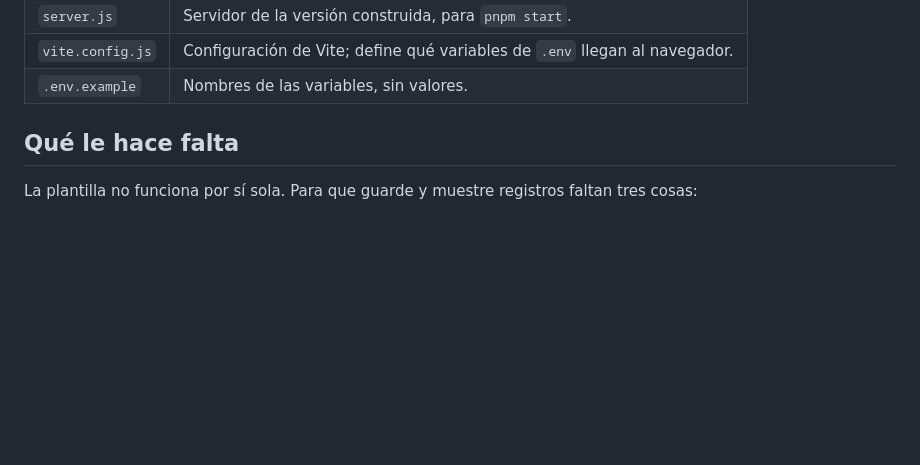
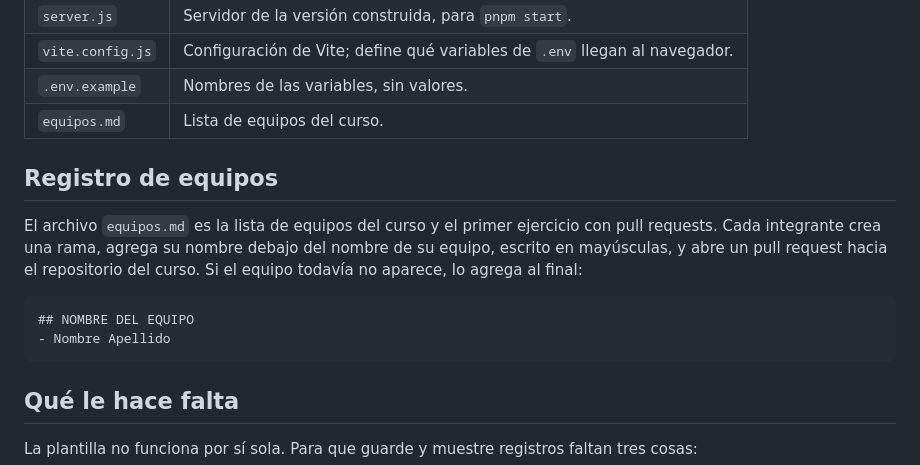
Before and after one commit to IT-Green-GA/form-DIMA-2026, a Markdown page: README.md, the part around the change. GitHub-like rendering; blank space fills up the shorter version.

Commit message:
docs: agrega equipos.md para el ejercicio de pull requests

````diff
--- a/README.md
+++ b/README.md
@@ -28,6 +28,16 @@ En el hackathon, la aplicación y su base de datos se reutilizan para registrar
 | `server.js` | Servidor de la versión construida, para `pnpm start`. |
 | `vite.config.js` | Configuración de Vite; define qué variables de `.env` llegan al navegador. |
 | `.env.example` | Nombres de las variables, sin valores. |
+| `equipos.md` | Lista de equipos del curso. |
+
+## Registro de equipos
+
+El archivo `equipos.md` es la lista de equipos del curso y el primer ejercicio con pull requests. Cada integrante crea una rama, agrega su nombre debajo del nombre de su equipo, escrito en mayúsculas, y abre un pull request hacia el repositorio del curso. Si el equipo todavía no aparece, lo agrega al final:
+
+```text
+## NOMBRE DEL EQUIPO
+- Nombre Apellido
+```
 
 ## Qué le hace falta
 
````
Also changed, not shown: equipos.md (added, +1 -0 lines).
